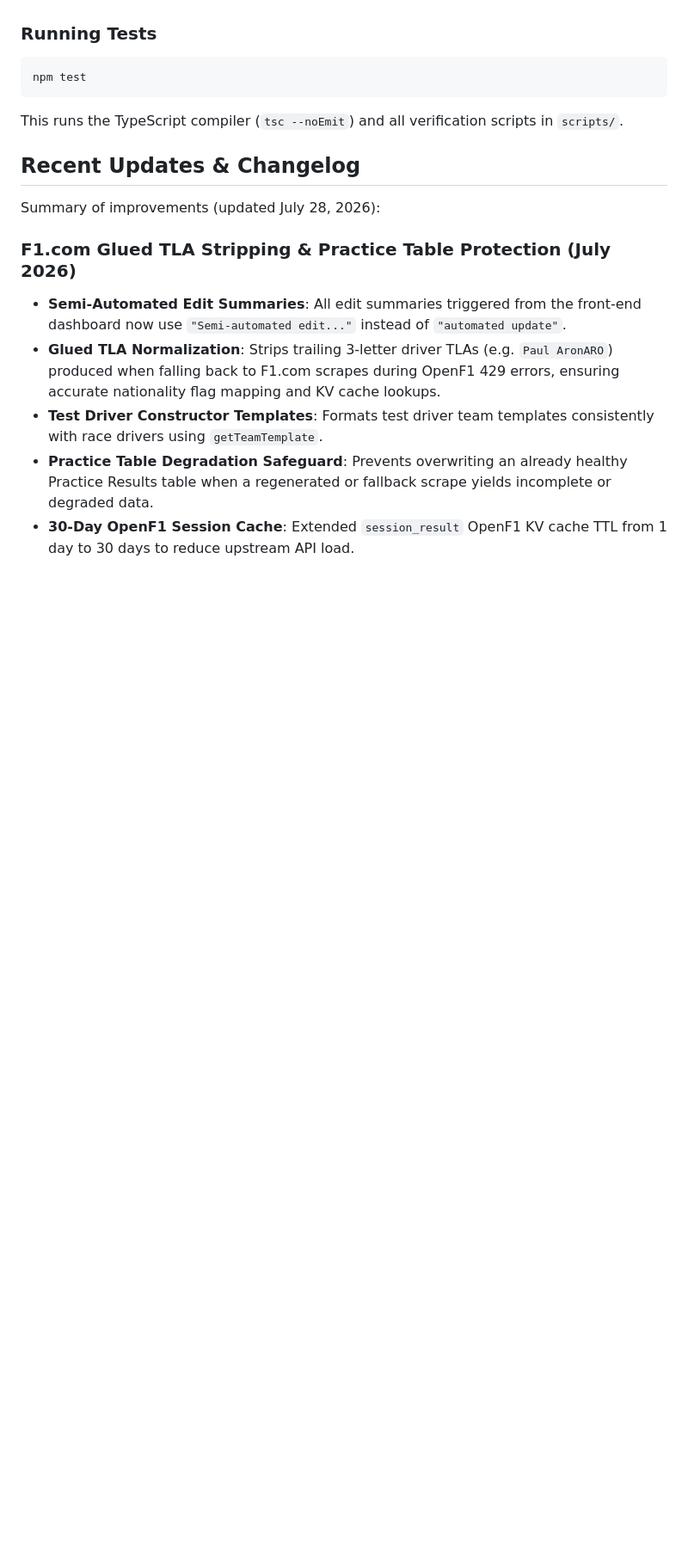
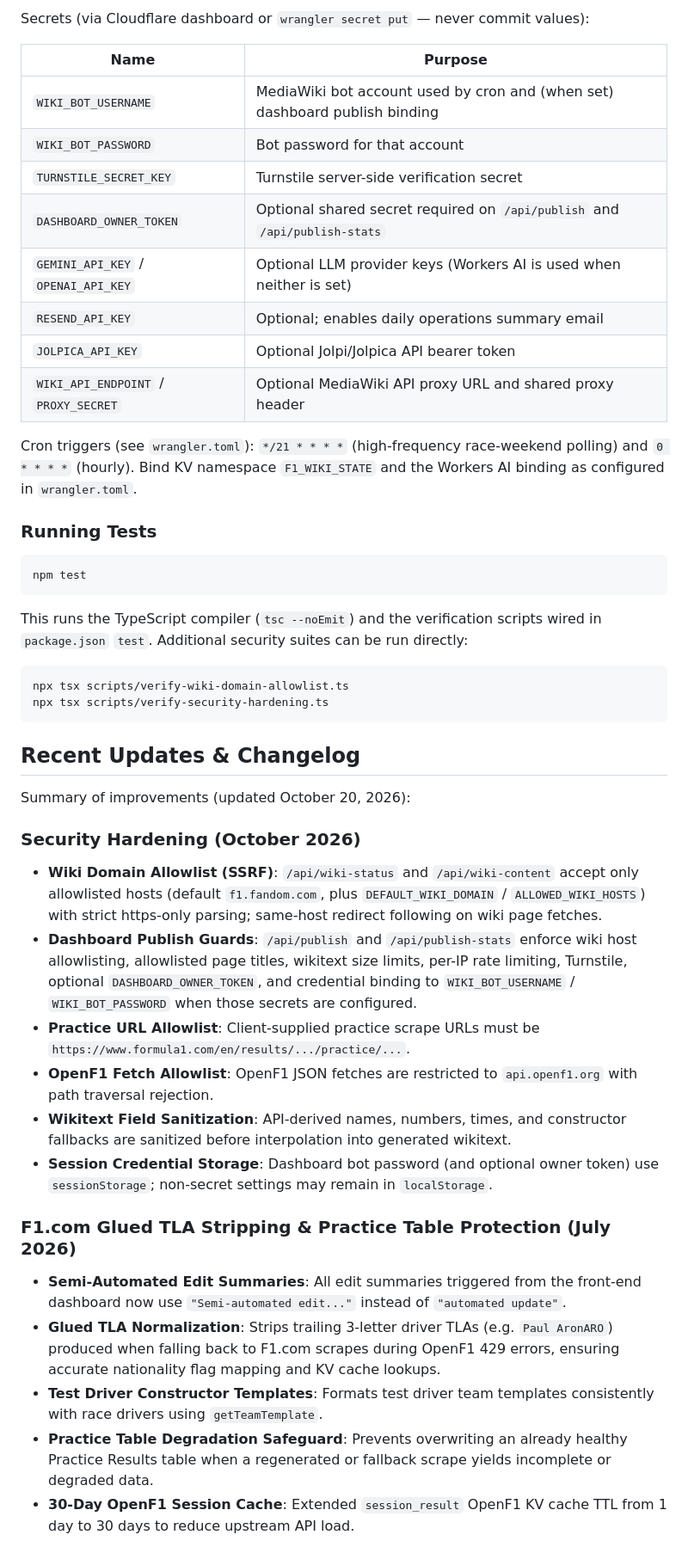
Before and after one commit to sYnVerse/f1-fandom, a Markdown page: README.md, the part around one of its changes. Shown at 86% size. Drawn GitHub-style; blank space fills up the shorter version.

````diff
--- a/README.md
+++ b/README.md
@@ -129,3 +152,17 @@ f1-fandom/
+Secrets (via Cloudflare dashboard or `wrangler secret put` — never commit values):
+
+| Name | Purpose |
+|------|---------|
+| `WIKI_BOT_USERNAME` | MediaWiki bot account used by cron and (when set) dashboard publish binding |
+| `WIKI_BOT_PASSWORD` | Bot password for that account |
+| `TURNSTILE_SECRET_KEY` | Turnstile server-side verification secret |
+| `DASHBOARD_OWNER_TOKEN` | Optional shared secret required on `/api/publish` and `/api/publish-stats` |
+| `GEMINI_API_KEY` / `OPENAI_API_KEY` | Optional LLM provider keys (Workers AI is used when neither is set) |
+| `RESEND_API_KEY` | Optional; enables daily operations summary email |
+| `JOLPICA_API_KEY` | Optional Jolpi/Jolpica API bearer token |
+| `WIKI_API_ENDPOINT` / `PROXY_SECRET` | Optional MediaWiki API proxy URL and shared proxy header |
+
+Cron triggers (see `wrangler.toml`): `*/21 * * * *` (high-frequency race-weekend polling) and `0 * * * *` (hourly). Bind KV namespace `F1_WIKI_STATE` and the Workers AI binding as configured in `wrangler.toml`.
 
 ### Running Tests
 
@@ -133,11 +170,24 @@ f1-fandom/
 npm test
 ```
 
-This runs the TypeScript compiler (`tsc --noEmit`) and all verification scripts in `scripts/`.
+This runs the TypeScript compiler (`tsc --noEmit`) and the verification scripts wired in `package.json` `test`. Additional security suites can be run directly:
+
+```bash
+npx tsx scripts/verify-wiki-domain-allowlist.ts
+npx tsx scripts/verify-security-hardening.ts
+```
 
 ## Recent Updates & Changelog
 
-Summary of improvements (updated July 28, 2026):
+Summary of improvements (updated October 20, 2026):
+
+### Security Hardening (October 2026)
+- **Wiki Domain Allowlist (SSRF)**: `/api/wiki-status` and `/api/wiki-content` accept only allowlisted hosts (default `f1.fandom.com`, plus `DEFAULT_WIKI_DOMAIN` / `ALLOWED_WIKI_HOSTS`) with strict https-only parsing; same-host redirect following on wiki page fetches.
+- **Dashboard Publish Guards**: `/api/publish` and `/api/publish-stats` enforce wiki host allowlisting, allowlisted page titles, wikitext size limits, per-IP rate limiting, Turnstile, optional `DASHBOARD_OWNER_TOKEN`, and credential binding to `WIKI_BOT_USERNAME` / `WIKI_BOT_PASSWORD` when those secrets are configured.
+- **Practice URL Allowlist**: Client-supplied practice scrape URLs must be `https://www.formula1.com/en/results/.../practice/...`.
+- **OpenF1 Fetch Allowlist**: OpenF1 JSON fetches are restricted to `api.openf1.org` with path traversal rejection.
+- **Wikitext Field Sanitization**: API-derived names, numbers, times, and constructor fallbacks are sanitized before interpolation into generated wikitext.
+- **Session Credential Storage**: Dashboard bot password (and optional owner token) use `sessionStorage`; non-secret settings may remain in `localStorage`.
 
 ### F1.com Glued TLA Stripping & Practice Table Protection (July 2026)
 - **Semi-Automated Edit Summaries**: All edit summaries triggered from the front-end dashboard now use `"Semi-automated edit..."` instead of `"automated update"`.
````
Also changed, not shown: other parts of README.md (+33 -10 lines).
